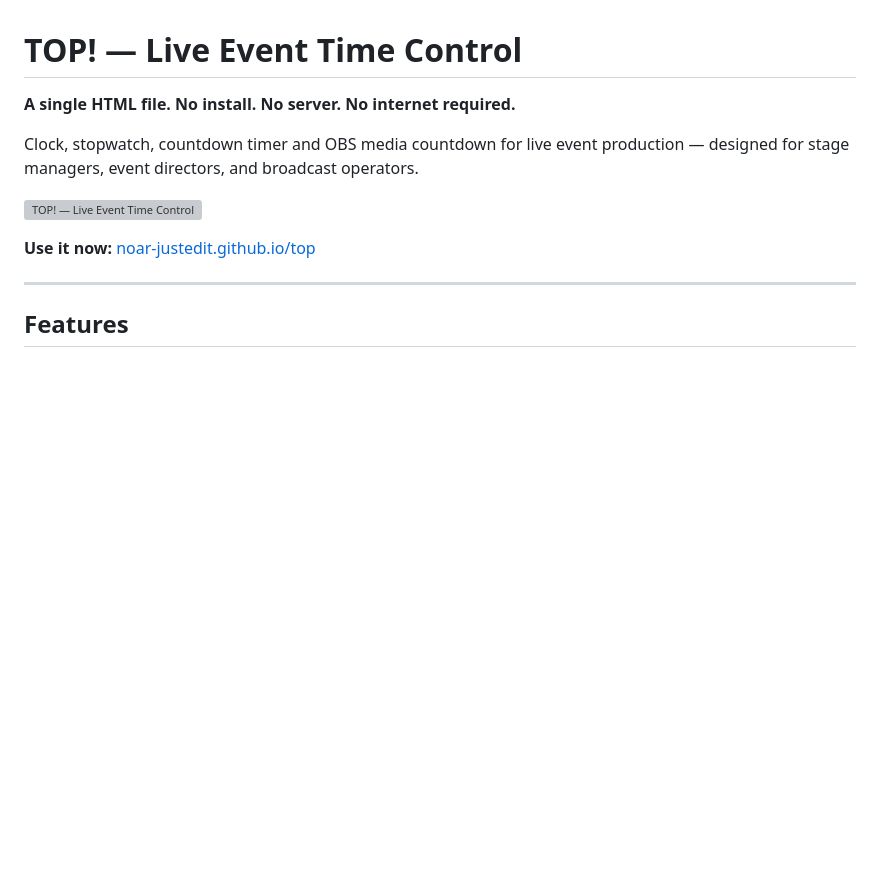
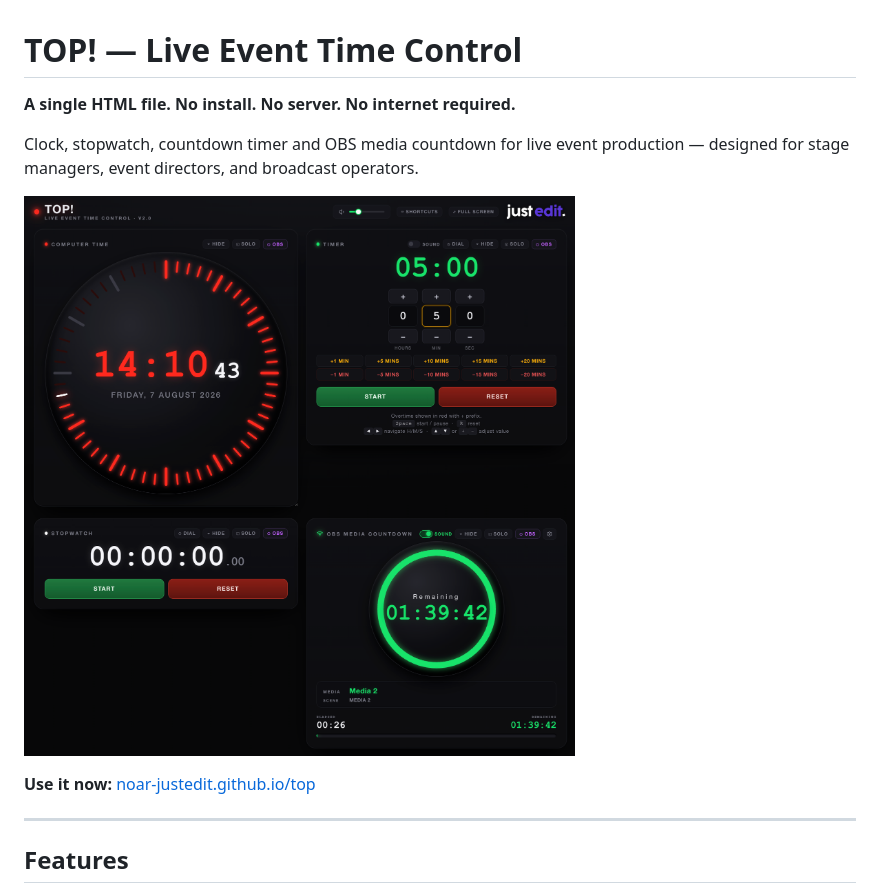
Before and after one commit to noar-justedit/top, a Markdown page: README.md, the part around the change. GitHub-like rendering; blank space fills up the shorter version; grey boxes are pictures that could not be loaded.

```diff
--- a/README.md
+++ b/README.md
@@ -4,7 +4,7 @@
 
 Clock, stopwatch, countdown timer and OBS media countdown for live event production — designed for stage managers, event directors, and broadcast operators.
 
-![TOP! — Live Event Time Control](https://raw.githubusercontent.com/noar-justedit/top/main/screenshot-v2.png)
+![TOP! — Live Event Time Control](https://raw.githubusercontent.com/noar-justedit/top/main/screenshot200.png)
 
 **Use it now:** [noar-justedit.github.io/top](https://noar-justedit.github.io/top/)
 
```
